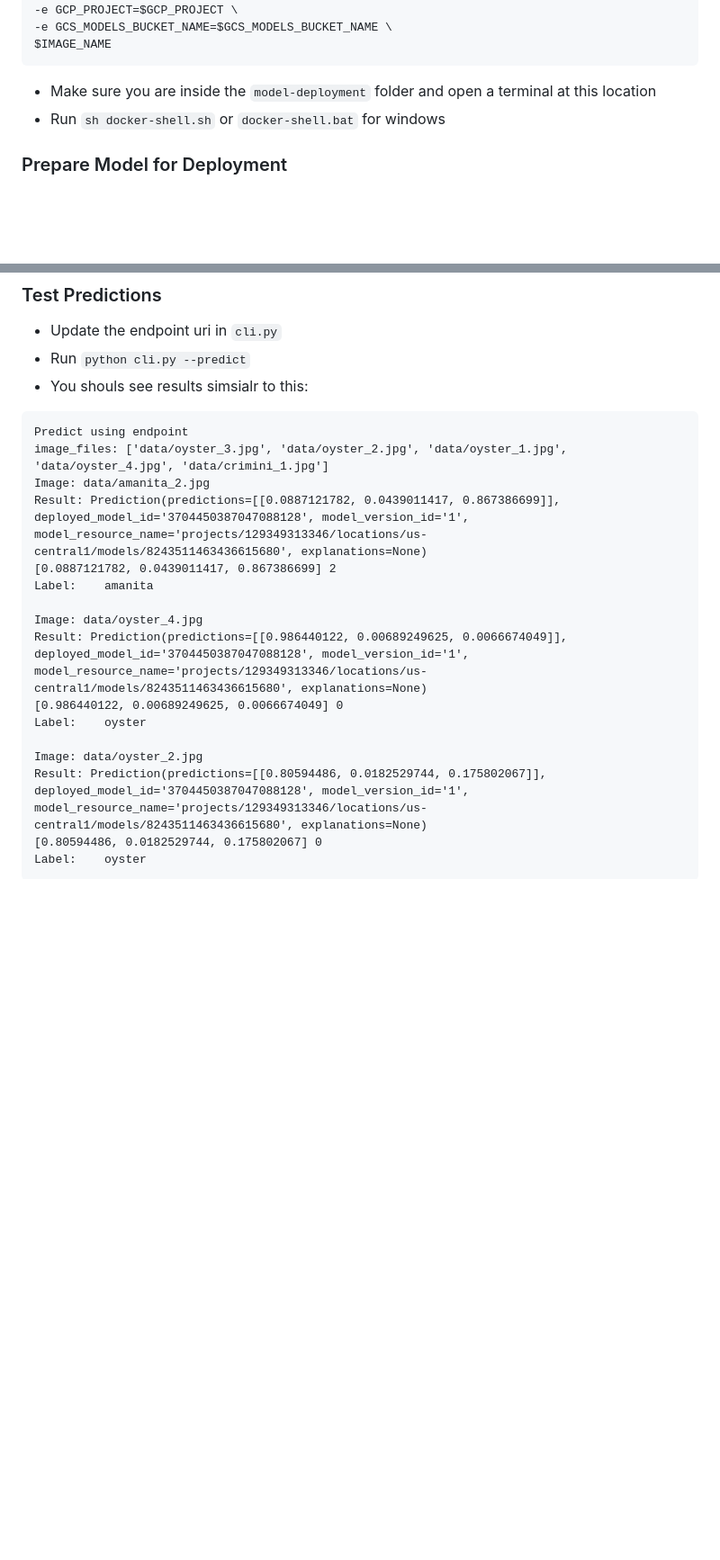
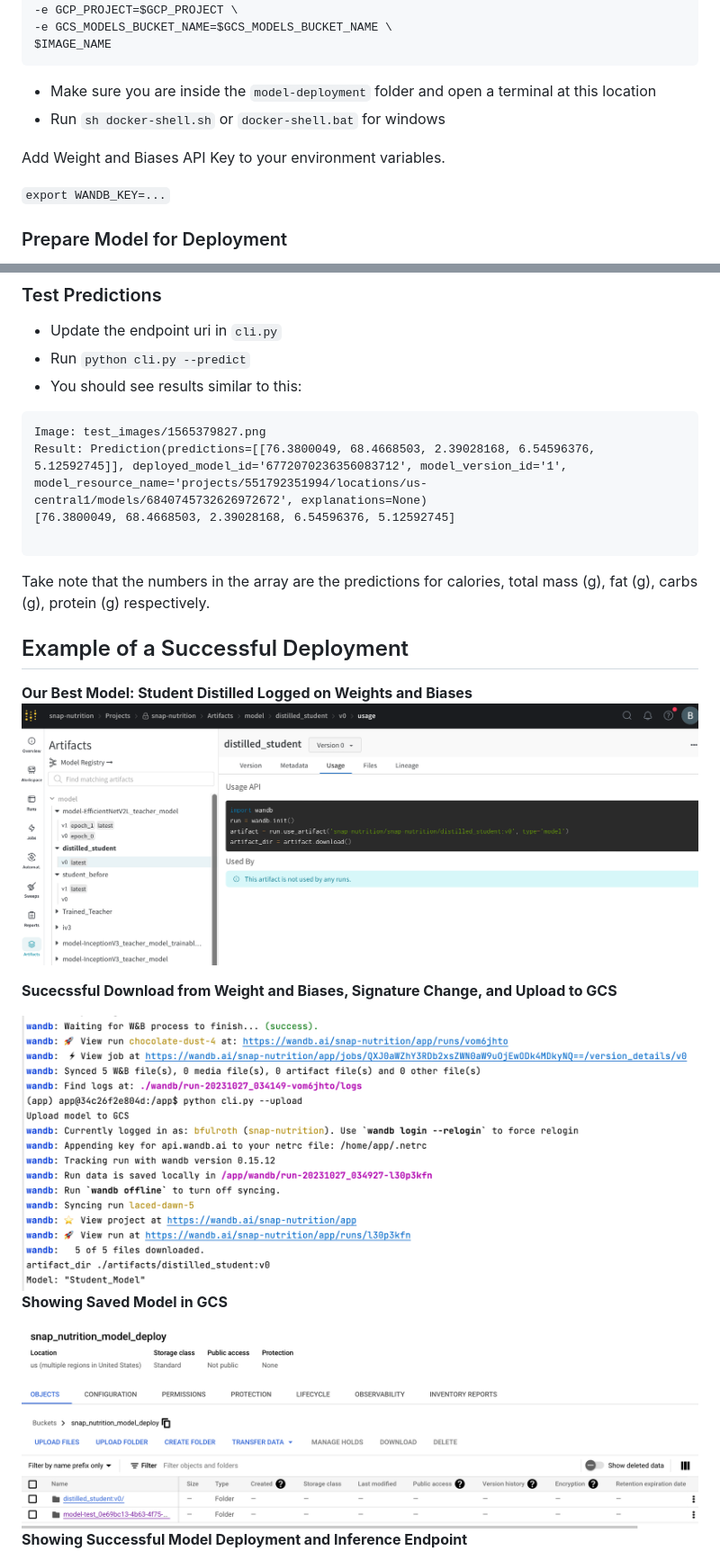
Before and after one commit to dyeramosu/AC215_snapnutrition, a Markdown page: model-deployment/README.md, 2 parts joined by grey strips. Shown: that part at 90% size. Rendered like a GitHub page; pictures changed too: model-deployment/images/saved_model_in_gcs.png (added), model-deployment/images/student_distilled_wb.png (added), model-deployment/images/sucessful_model_download_and_upload_to_gcp.png (added); blank space fills up the shorter version.

Commit message:
model-deployment: updated readme with pics of successful model deployment

````diff
--- a/model-deployment/README.md
+++ b/model-deployment/README.md
@@ -90,6 +79,10 @@ $IMAGE_NAME
 - Make sure you are inside the `model-deployment` folder and open a terminal at this location
 - Run `sh docker-shell.sh` or `docker-shell.bat` for windows
 
+Add Weight and Biases API Key to your environment variables.
+
+`export WANDB_KEY=...`
+
 ### Prepare Model for Deployment
 We have our model weights stored in WandB after we performed serverless training. In this step we will download the model and upload it to a GCS bucket so Vertex AI can have access to it to deploy to an endpoint.
 
@@ -106,22 +99,27 @@ In this step we first upload our model to Vertex AI Model registry. Then we depl
 
 * Update the endpoint uri in `cli.py`
 * Run `python cli.py --predict`
-* You  shouls see results simsialr to this:
+* You  should see results similar to this:
 ```
-Predict using endpoint
-image_files: ['data/oyster_3.jpg', 'data/oyster_2.jpg', 'data/oyster_1.jpg', 'data/oyster_4.jpg', 'data/crimini_1.jpg']
-Image: data/amanita_2.jpg
-Result: Prediction(predictions=[[0.0887121782, 0.0439011417, 0.867386699]], deployed_model_id='3704450387047088128', model_version_id='1', model_resource_name='projects/129349313346/locations/us-central1/models/8243511463436615680', explanations=None)
-[0.0887121782, 0.0439011417, 0.867386699] 2
-Label:    amanita
+Image: test_images/1565379827.png
+Result: Prediction(predictions=[[76.3800049, 68.4668503, 2.39028168, 6.54596376, 5.12592745]], deployed_model_id='6772070236356083712', model_version_id='1', model_resource_name='projects/551792351994/locations/us-central1/models/6840745732626972672', explanations=None)
+[76.3800049, 68.4668503, 2.39028168, 6.54596376, 5.12592745]
 
-Image: data/oyster_4.jpg
-Result: Prediction(predictions=[[0.986440122, 0.00689249625, 0.0066674049]], deployed_model_id='3704450387047088128', model_version_id='1', model_resource_name='projects/129349313346/locations/us-central1/models/8243511463436615680', explanations=None)
-[0.986440122, 0.00689249625, 0.0066674049] 0
-Label:    oyster
+```
+Take note that the numbers in the array are the predictions for calories, total mass (g), fat (g), carbs (g), protein (g) respectively.
 
-Image: data/oyster_2.jpg
-Result: Prediction(predictions=[[0.80594486, 0.0182529744, 0.175802067]], deployed_model_id='3704450387047088128', model_version_id='1', model_resource_name='projects/129349313346/locations/us-central1/models/8243511463436615680', explanations=None)
-[0.80594486, 0.0182529744, 0.175802067] 0
-Label:    oyster
-```
+## Example of a Successful Deployment
+
+__Our Best Model: Student Distilled Logged on Weights and Biases__
+<img src="images/student_distilled_wb.png">
+
+__Sucecssful Download from Weight and Biases, Signature Change, and Upload to GCS__
+
+<img src="images/sucessful_model_download_and_upload_to_gcp.png">
+
+__Showing Saved Model in GCS__
+
+<img src="images/saved_model_in_gcs.png">
+
+__Showing Successful Model Deployment and Inference Endpoint__
+
````
Also changed, not shown: other parts of model-deployment/README.md (+27 -29 lines), model-deployment/images/successful_endpoint_creation.png (added), model-deployment/images/sucessful_inference.png (added), model-deployment/images/sucessful_model_deployment_and_endpoint.png (added).
